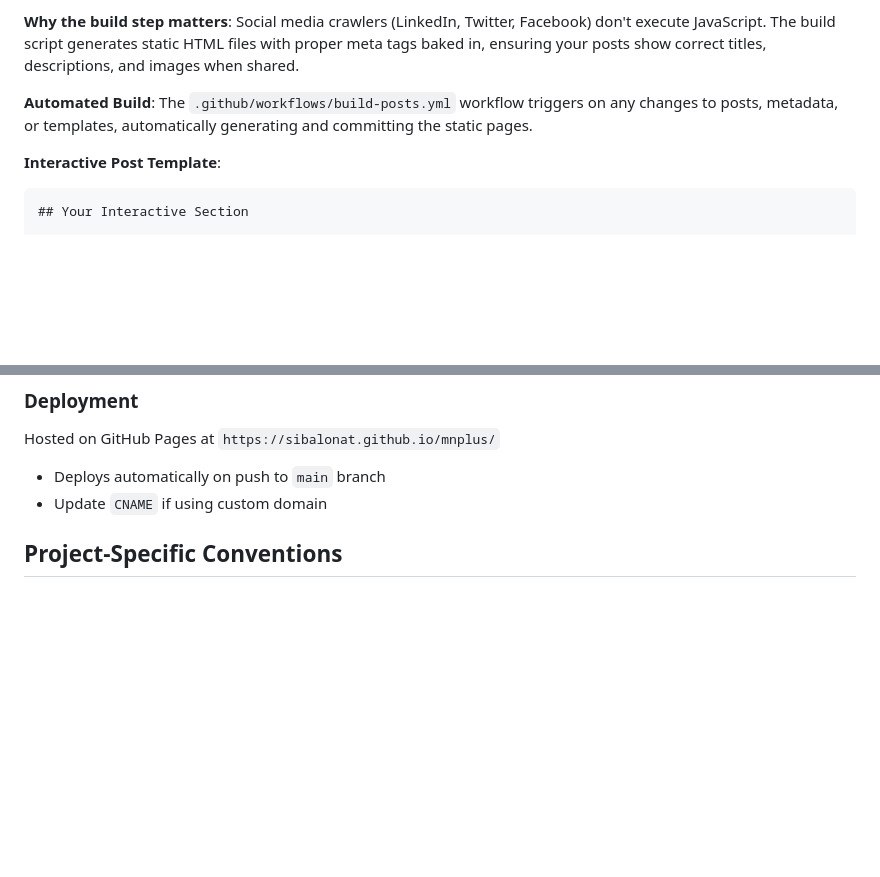
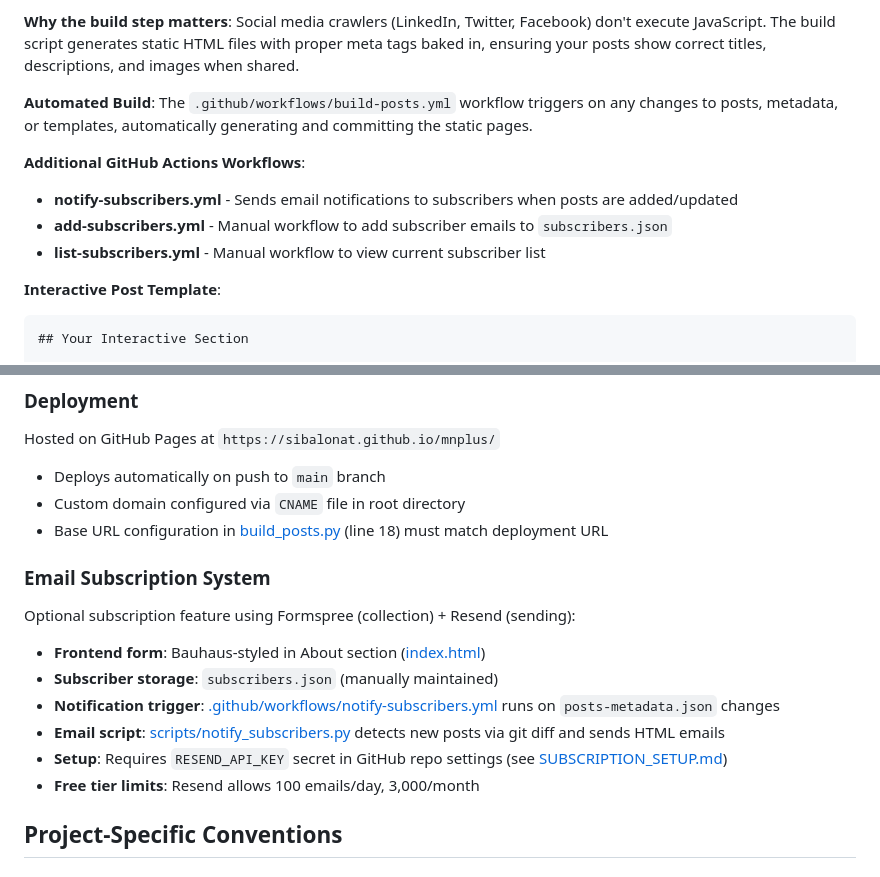
Before and after one commit to sibalonat/mnplus, a Markdown page: .github/copilot-instructions.md, 2 parts joined by grey strips. GitHub-like rendering; blank space fills up the shorter version.

Commit message:
Add GitHub Actions workflows for subscriber notifications and management

````diff
--- a/.github/copilot-instructions.md
+++ b/.github/copilot-instructions.md
@@ -58,6 +58,11 @@ Both `post.html` and markdown posts support embedded `<script>` tags. The `execu
 
 **Automated Build**: The `.github/workflows/build-posts.yml` workflow triggers on any changes to posts, metadata, or templates, automatically generating and committing the static pages.
 
+**Additional GitHub Actions Workflows**:
+- **notify-subscribers.yml** - Sends email notifications to subscribers when posts are added/updated
+- **add-subscribers.yml** - Manual workflow to add subscriber emails to `subscribers.json`
+- **list-subscribers.yml** - Manual workflow to view current subscriber list
+
 **Interactive Post Template**:
 ```markdown
 ## Your Interactive Section
@@ -88,7 +93,17 @@ Then open `http://localhost:8000`
 ### Deployment
 Hosted on GitHub Pages at `https://sibalonat.github.io/mnplus/`
 - Deploys automatically on push to `main` branch
-- Update `CNAME` if using custom domain
+- Custom domain configured via `CNAME` file in root directory
+- Base URL configuration in [build_posts.py](build_posts.py) (line 18) must match deployment URL
+
+### Email Subscription System
+Optional subscription feature using Formspree (collection) + Resend (sending):
+- **Frontend form**: Bauhaus-styled in About section ([index.html](index.html))
+- **Subscriber storage**: `subscribers.json` (manually maintained)
+- **Notification trigger**: [.github/workflows/notify-subscribers.yml](.github/workflows/notify-subscribers.yml) runs on `posts-metadata.json` changes
+- **Email script**: [scripts/notify_subscribers.py](scripts/notify_subscribers.py) detects new posts via git diff and sends HTML emails
+- **Setup**: Requires `RESEND_API_KEY` secret in GitHub repo settings (see [SUBSCRIPTION_SETUP.md](SUBSCRIPTION_SETUP.md))
+- **Free tier limits**: Resend allows 100 emails/day, 3,000/month
 
 ## Project-Specific Conventions
 
````
